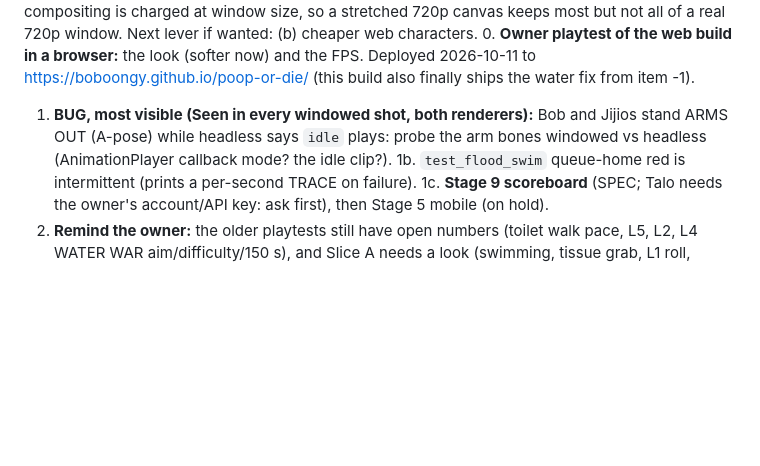
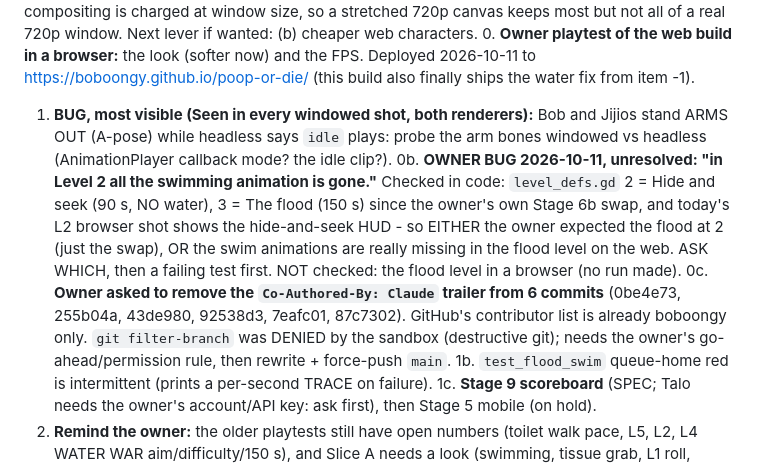
Before and after one commit to boboongy/poop-or-die, a Markdown page: STATUS.md, the part around the change. GitHub-like rendering; blank space fills up the shorter version.

Commit message:
STATUS: owner bug (Level 2 swimming) and the pending co-author trailer removal

```diff
--- a/STATUS.md
+++ b/STATUS.md
@@ -51,6 +51,8 @@ Working method: `.claude/skills/build-verify-workflow/SKILL.md` (a 60-line core
 -0.5. **WEB SPEED 2: DONE (all numbers `PERF_PLAN.md`). SHIPPED: no shadow in compat** (-46 % draw calls) **and the owner's option (a), a 1280x720 canvas stretched by the page** (`canvas_resize_policy=1` + head_include CSS + `WEB_CANVAS`; web only, desktop untouched). Chrome at a 1080p viewport, 2 x 5 s per level: L1 16.8-17.4, L2 15.8-19.2, L3 11.8-12.8, L4 10.6-11.8, L5 16.0-16.2 (before: 8.4-13.2) = **+3 to +6 FPS, still short of 20 on L3/L4**; page compositing is charged at window size, so a stretched 720p canvas keeps most but not all of a real 720p window. Next lever if wanted: (b) cheaper web characters.
 0. **Owner playtest of the web build in a browser:** the look (softer now) and the FPS. Deployed 2026-10-11 to https://boboongy.github.io/poop-or-die/ (this build also finally ships the water fix from item -1).
 1. **BUG, most visible (Seen in every windowed shot, both renderers):** Bob and Jijios stand ARMS OUT (A-pose) while headless says `idle` plays: probe the arm bones windowed vs headless (AnimationPlayer callback mode? the idle clip?).
+0b. **OWNER BUG 2026-10-11, unresolved: "in Level 2 all the swimming animation is gone."** Checked in code: `level_defs.gd` 2 = Hide and seek (90 s, NO water), 3 = The flood (150 s) since the owner's own Stage 6b swap, and today's L2 browser shot shows the hide-and-seek HUD - so EITHER the owner expected the flood at 2 (just the swap), OR the swim animations are really missing in the flood level on the web. ASK WHICH, then a failing test first. NOT checked: the flood level in a browser (no run made).
+0c. **Owner asked to remove the `Co-Authored-By: Claude` trailer from 6 commits** (0be4e73, 255b04a, 43de980, 92538d3, 7eafc01, 87c7302). GitHub's contributor list is already boboongy only. `git filter-branch` was DENIED by the sandbox (destructive git); needs the owner's go-ahead/permission rule, then rewrite + force-push `main`.
 1b. `test_flood_swim` queue-home red is intermittent (prints a per-second TRACE on failure).
 1c. **Stage 9 scoreboard** (SPEC; Talo needs the owner's account/API key: ask first), then Stage 5 mobile (on hold).
 2. **Remind the owner:** the older playtests still have open numbers (toilet walk pace, L5, L2, L4 WATER WAR aim/difficulty/150 s), and Slice A needs a look (swimming, tissue grab, L1 roll, boombox).
```
